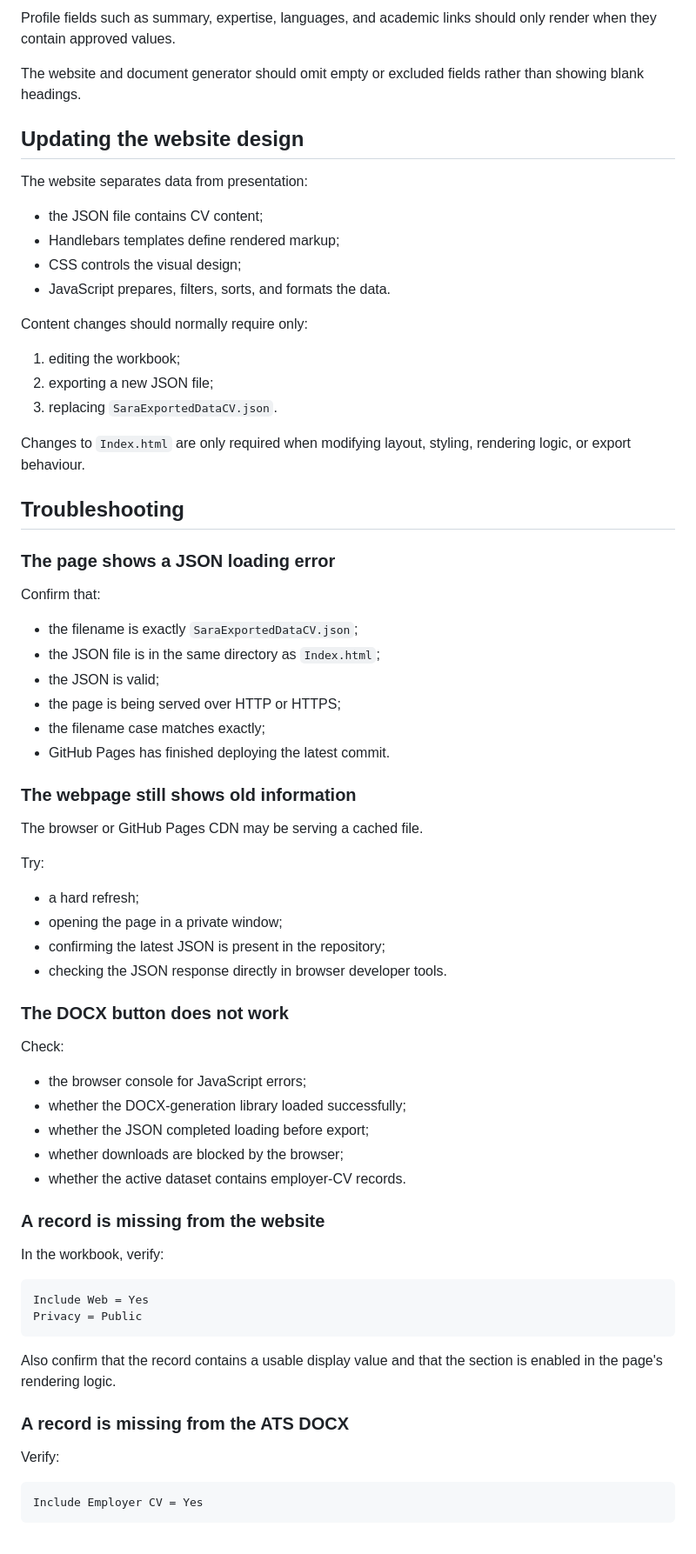
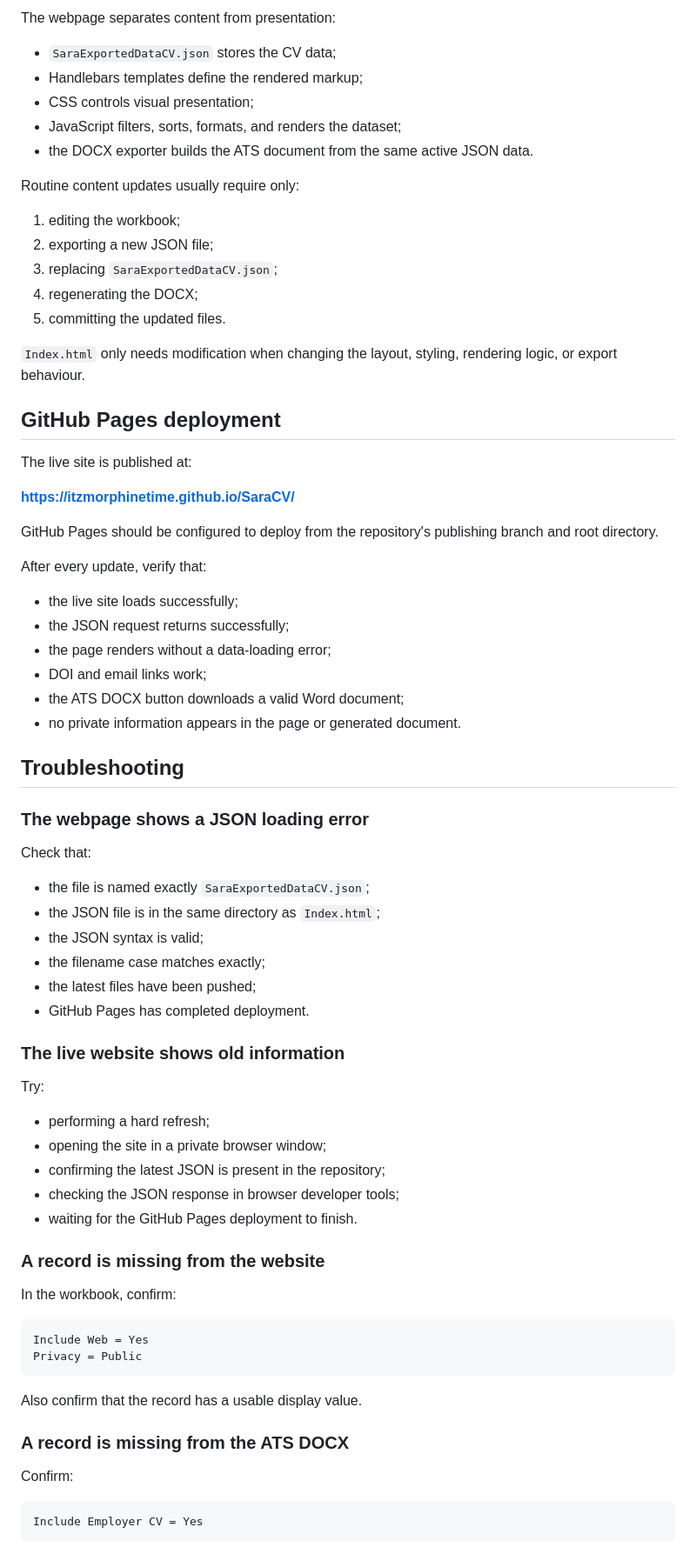
Before and after one commit to ItzMorphineTime/SaraCV, a Markdown page: README.md, the part around one of its changes. Shown at 87% size. Rendered like a GitHub page.

````diff
--- a/README.md
+++ b/README.md
@@ -283,73 +276,76 @@ Retain the original date in the corresponding raw-date field.
 
-Profile fields such as summary, expertise, languages, and academic links should only render when they contain approved values.
+The webpage separates content from presentation:
 
-The website and document generator should omit empty or excluded fields rather than showing blank headings.
+- `SaraExportedDataCV.json` stores the CV data;
+- Handlebars templates define the rendered markup;
+- CSS controls visual presentation;
+- JavaScript filters, sorts, formats, and renders the dataset;
+- the DOCX exporter builds the ATS document from the same active JSON data.
 
-## Updating the website design
-
-The website separates data from presentation:
-
-- the JSON file contains CV content;
-- Handlebars templates define rendered markup;
-- CSS controls the visual design;
-- JavaScript prepares, filters, sorts, and formats the data.
-
-Content changes should normally require only:
+Routine content updates usually require only:
 
 1. editing the workbook;
 2. exporting a new JSON file;
-3. replacing `SaraExportedDataCV.json`.
+3. replacing `SaraExportedDataCV.json`;
+4. regenerating the DOCX;
+5. committing the updated files.
 
-Changes to `Index.html` are only required when modifying layout, styling, rendering logic, or export behaviour.
+`Index.html` only needs modification when changing the layout, styling, rendering logic, or export behaviour.
+
+## GitHub Pages deployment
+
+The live site is published at:
+
+**[https://itzmorphinetime.github.io/SaraCV/](https://itzmorphinetime.github.io/SaraCV/)**
+
+GitHub Pages should be configured to deploy from the repository's publishing branch and root directory.
+
+After every update, verify that:
+
+- the live site loads successfully;
+- the JSON request returns successfully;
+- the page renders without a data-loading error;
+- DOI and email links work;
+- the ATS DOCX button downloads a valid Word document;
+- no private information appears in the page or generated document.
 
 ## Troubleshooting
 
-### The page shows a JSON loading error
+### The webpage shows a JSON loading error
 
-Confirm that:
+Check that:
 
-- the filename is exactly `SaraExportedDataCV.json`;
+- the file is named exactly `SaraExportedDataCV.json`;
 - the JSON file is in the same directory as `Index.html`;
-- the JSON is valid;
-- the page is being served over HTTP or HTTPS;
+- the JSON syntax is valid;
 - the filename case matches exactly;
-- GitHub Pages has finished deploying the latest commit.
+- the latest files have been pushed;
+- GitHub Pages has completed deployment.
 
-### The webpage still shows old information
-
-The browser or GitHub Pages CDN may be serving a cached file.
+### The live website shows old information
 
 Try:
 
-- a hard refresh;
-- opening the page in a private window;
+- performing a hard refresh;
+- opening the site in a private browser window;
 - confirming the latest JSON is present in the repository;
-- checking the JSON response directly in browser developer tools.
-
-### The DOCX button does not work
-
-Check:
-
-- the browser console for JavaScript errors;
-- whether the DOCX-generation library loaded successfully;
-- whether the JSON completed loading before export;
-- whether downloads are blocked by the browser;
-- whether the active dataset contains employer-CV records.
+- checking the JSON response in browser developer tools;
+- waiting for the GitHub Pages deployment to finish.
 
 ### A record is missing from the website
 
-In the workbook, verify:
+In the workbook, confirm:
 
 ```text
 Include Web = Yes
 Privacy = Public
 ```
 
-Also confirm that the record contains a usable display value and that the section is enabled in the page's rendering logic.
+Also confirm that the record has a usable display value.
 
 ### A record is missing from the ATS DOCX
 
-Verify:
+Confirm:
 
 ```text
 Include Employer CV = Yes
````
Also changed, not shown: other parts of README.md (+141 -140 lines).
